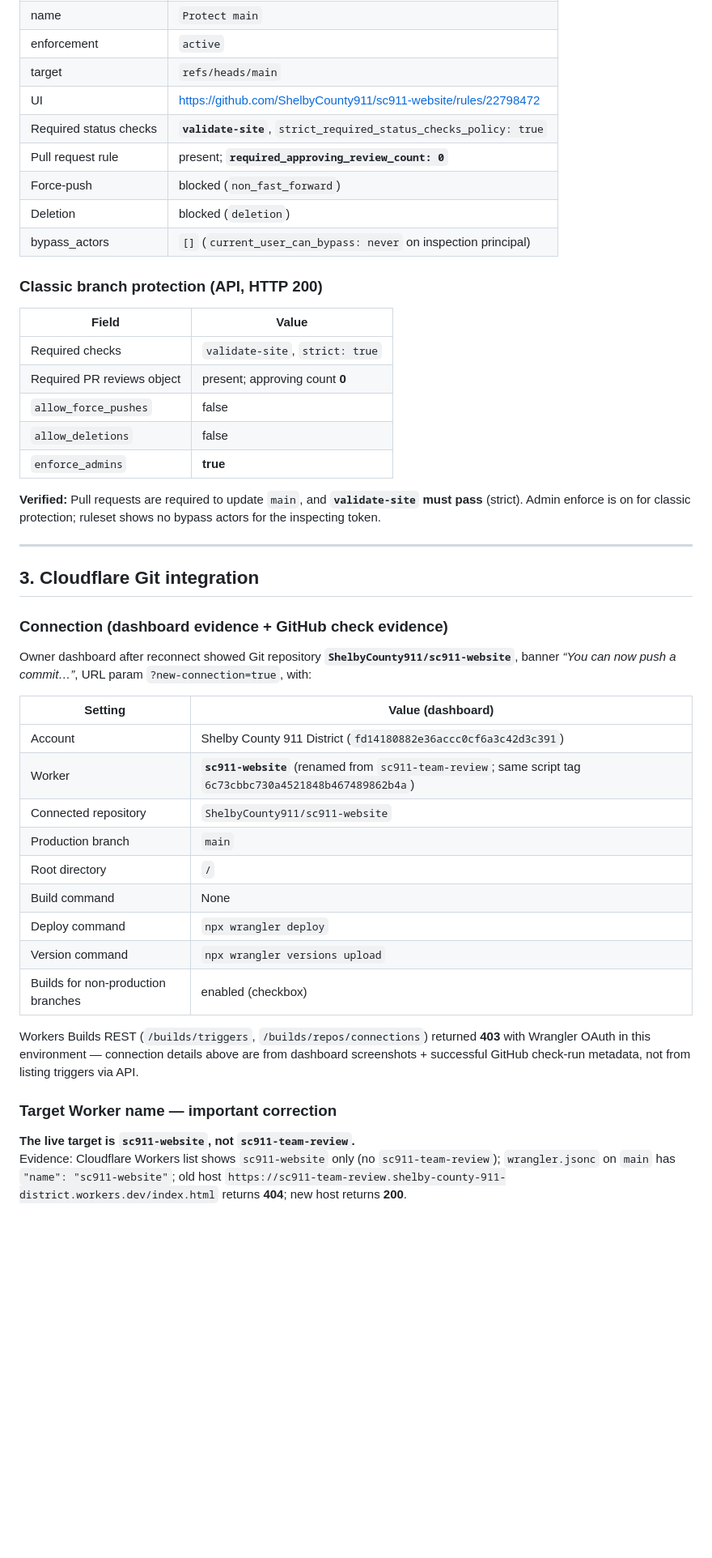
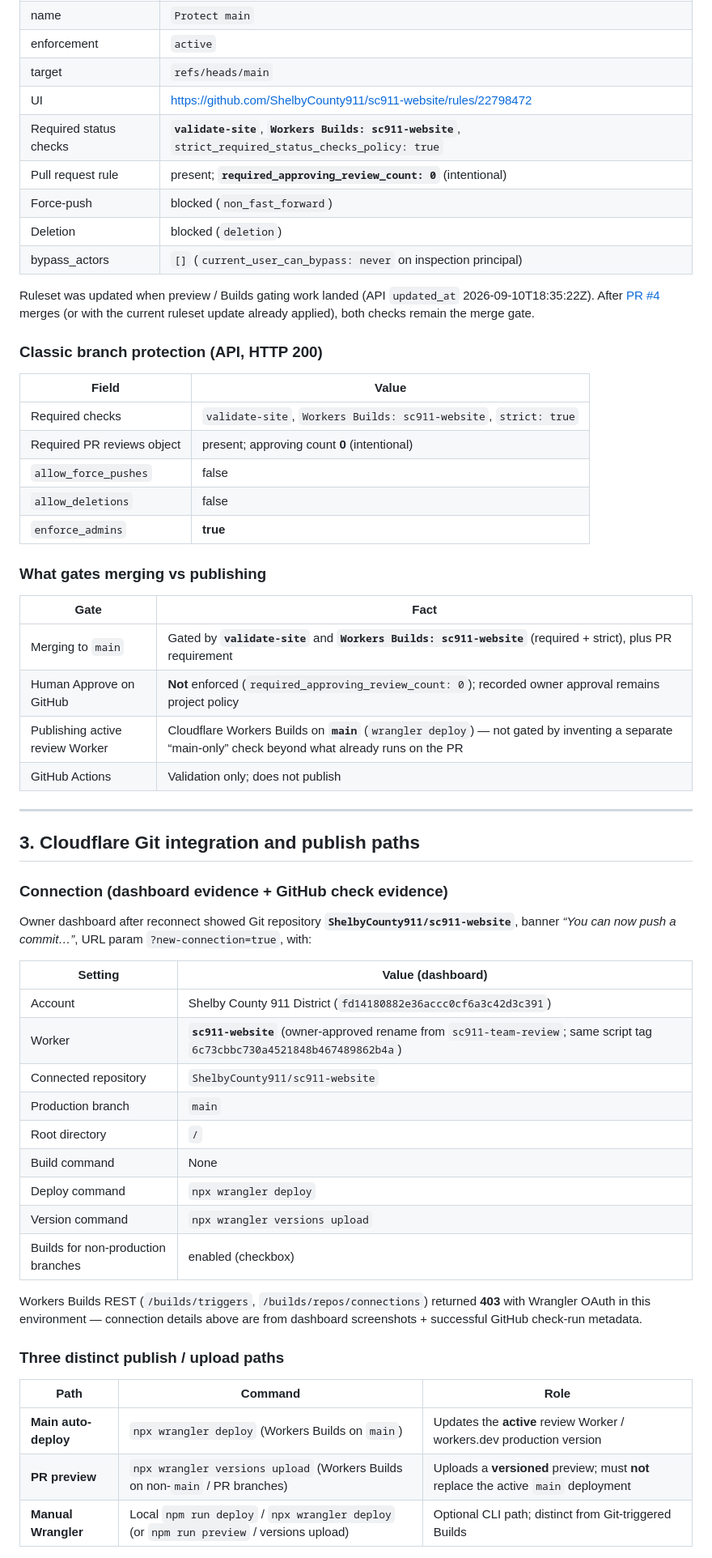
Before and after one commit to ShelbyCounty911/sc911-website, a Markdown page: docs/SETUP-COMPLETION-REPORT.md, the part around one of its changes. Shown at 81% size. Rendered like a GitHub page; blank space fills up the shorter version.

```diff
--- a/docs/SETUP-COMPLETION-REPORT.md
+++ b/docs/SETUP-COMPLETION-REPORT.md
@@ -70,27 +84,36 @@ Result: PASS
 | enforcement | `active` |
 | target | `refs/heads/main` |
 | UI | https://github.com/ShelbyCounty911/sc911-website/rules/22798472 |
-| Required status checks | **`validate-site`**, `strict_required_status_checks_policy: true` |
-| Pull request rule | present; **`required_approving_review_count: 0`** |
+| Required status checks | **`validate-site`**, **`Workers Builds: sc911-website`**, `strict_required_status_checks_policy: true` |
+| Pull request rule | present; **`required_approving_review_count: 0`** (intentional) |
 | Force-push | blocked (`non_fast_forward`) |
 | Deletion | blocked (`deletion`) |
 | bypass_actors | `[]` (`current_user_can_bypass: never` on inspection principal) |
+
+Ruleset was updated when preview / Builds gating work landed (API `updated_at` 2026-09-10T18:35:22Z). After [PR #4](https://github.com/ShelbyCounty911/sc911-website/pull/4) merges (or with the current ruleset update already applied), both checks remain the merge gate.
 
 ### Classic branch protection (API, HTTP 200)
 
 | Field | Value |
 |-------|-------|
-| Required checks | `validate-site`, `strict: true` |
-| Required PR reviews object | present; approving count **0** |
+| Required checks | `validate-site`, `Workers Builds: sc911-website`, `strict: true` |
+| Required PR reviews object | present; approving count **0** (intentional) |
 | `allow_force_pushes` | false |
 | `allow_deletions` | false |
 | `enforce_admins` | **true** |
 
-**Verified:** Pull requests are required to update `main`, and **`validate-site` must pass** (strict). Admin enforce is on for classic protection; ruleset shows no bypass actors for the inspecting token.
+### What gates merging vs publishing
+
+| Gate | Fact |
+|------|------|
+| Merging to `main` | Gated by **`validate-site`** and **`Workers Builds: sc911-website`** (required + strict), plus PR requirement |
+| Human Approve on GitHub | **Not** enforced (`required_approving_review_count: 0`); recorded owner approval remains project policy |
+| Publishing active review Worker | Cloudflare Workers Builds on **`main`** (`wrangler deploy`) — not gated by inventing a separate “main-only” check beyond what already runs on the PR |
+| GitHub Actions | Validation only; does not publish |
 
 ---
 
-## 3. Cloudflare Git integration
+## 3. Cloudflare Git integration and publish paths
 
 ### Connection (dashboard evidence + GitHub check evidence)
 
@@ -99,7 +122,7 @@ Owner dashboard after reconnect showed Git repository **`ShelbyCounty911/sc911-w
 | Setting | Value (dashboard) |
 |---------|-------------------|
 | Account | Shelby County 911 District (`fd14180882e36accc0cf6a3c42d3c391`) |
-| Worker | **`sc911-website`** (renamed from `sc911-team-review`; same script tag `6c73cbbc730a4521848b467489862b4a`) |
+| Worker | **`sc911-website`** (owner-approved rename from `sc911-team-review`; same script tag `6c73cbbc730a4521848b467489862b4a`) |
 | Connected repository | `ShelbyCounty911/sc911-website` |
 | Production branch | `main` |
 | Root directory | `/` |
@@ -108,10 +131,13 @@ Owner dashboard after reconnect showed Git repository **`ShelbyCounty911/sc911-w
 | Version command | `npx wrangler versions upload` |
 | Builds for non-production branches | enabled (checkbox) |
 
-Workers Builds REST (`/builds/triggers`, `/builds/repos/connections`) returned **403** with Wrangler OAuth in this environment — connection details above are from dashboard screenshots + successful GitHub check-run metadata, not from listing triggers via API.
+Workers Builds REST (`/builds/triggers`, `/builds/repos/connections`) returned **403** with Wrangler OAuth in this environment — connection details above are from dashboard screenshots + successful GitHub check-run metadata.
 
-### Target Worker name — important correction
+### Three distinct publish / upload paths
 
-**The live target is `sc911-website`, not `sc911-team-review`.**
-Evidence: Cloudflare Workers list shows `sc911-website` only (no `sc911-team-review`); `wrangler.jsonc` on `main` has `"name": "sc911-website"`; old host `https://sc911-team-review.shelby-county-911-district.workers.dev/index.html` returns **404**; new host returns **200**.
+| Path | Command | Role |
+|------|---------|------|
+| **Main auto-deploy** | `npx wrangler deploy` (Workers Builds on `main`) | Updates the **active** review Worker / workers.dev production version |
+| **PR preview** | `npx wrangler versions upload` (Workers Builds on non-`main` / PR branches) | Uploads a **versioned** preview; must **not** replace the active `main` deployment |
+| **Manual Wrangler** | Local `npm run deploy` / `npx wrangler deploy` (or `npm run preview` / versions upload) | Optional CLI path; distinct from Git-triggered Builds |
 
```
Also changed, not shown: other parts of docs/SETUP-COMPLETION-REPORT.md (+79 -63 lines).
